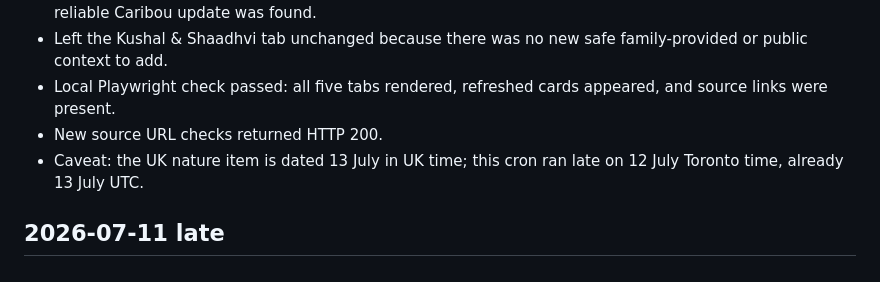
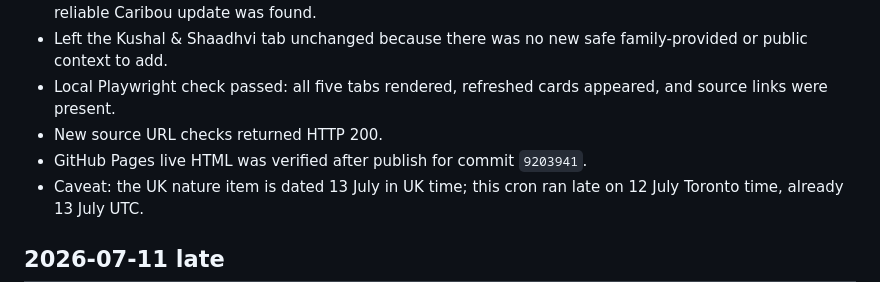
Before and after one commit to kgeesawor/mum-daily-digest, a Markdown page: update-log.md, the part around the change. Rendered like a GitHub page.

Commit message:
Log July 12 digest publish

```diff
--- a/update-log.md
+++ b/update-log.md
@@ -9,6 +9,7 @@
 - Left the Kushal & Shaadhvi tab unchanged because there was no new safe family-provided or public context to add.
 - Local Playwright check passed: all five tabs rendered, refreshed cards appeared, and source links were present.
 - New source URL checks returned HTTP 200.
+- GitHub Pages live HTML was verified after publish for commit `9203941`.
 - Caveat: the UK nature item is dated 13 July in UK time; this cron ran late on 12 July Toronto time, already 13 July UTC.
 
 ## 2026-07-11 late
```
